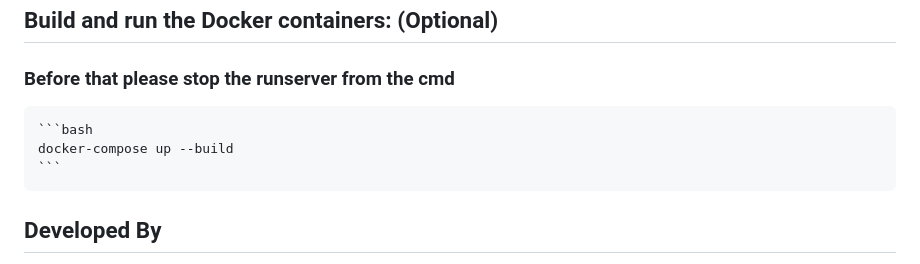
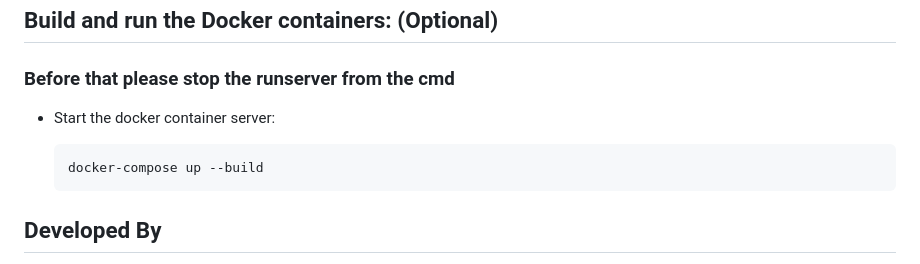
Before and after one commit to Mahfuj-Shohug/OnlineLearningPlatform, a Markdown page: README.md, the part around the change. Drawn GitHub-style.

````diff
--- a/README.md
+++ b/README.md
@@ -193,9 +193,12 @@ Before you begin, ensure you have the following installed on your local machine:
 ## Build and run the Docker containers: (Optional)
 ### Before that please stop the runserver from the cmd
 
+- Start the docker container server:
+
     ```bash
     docker-compose up --build
     ```
+
 
 
 ## Developed By
````
